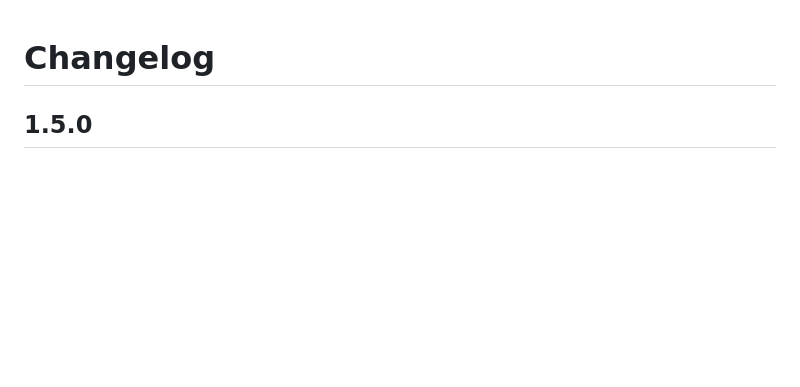
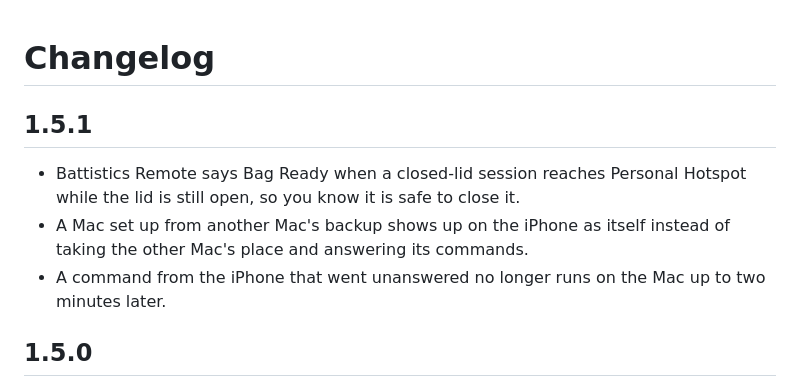
Before and after one commit to doguyilmaz/battistics, a Markdown page: CHANGELOG.md, the part around the change. Drawn GitHub-style; blank space fills up the shorter version.

Commit message:
Release 1.5.1
Co-Authored-By: Claude Opus 5.5 <noreply@anthropic.com>

```diff
--- a/CHANGELOG.md
+++ b/CHANGELOG.md
@@ -1,4 +1,14 @@
 # Changelog
+
+## 1.5.1
+
+- Battistics Remote says Bag Ready when a closed-lid session reaches
+  Personal Hotspot while the lid is still open, so you know it is safe to
+  close it.
+- A Mac set up from another Mac's backup shows up on the iPhone as itself
+  instead of taking the other Mac's place and answering its commands.
+- A command from the iPhone that went unanswered no longer runs on the Mac
+  up to two minutes later.
 
 ## 1.5.0
 
```
